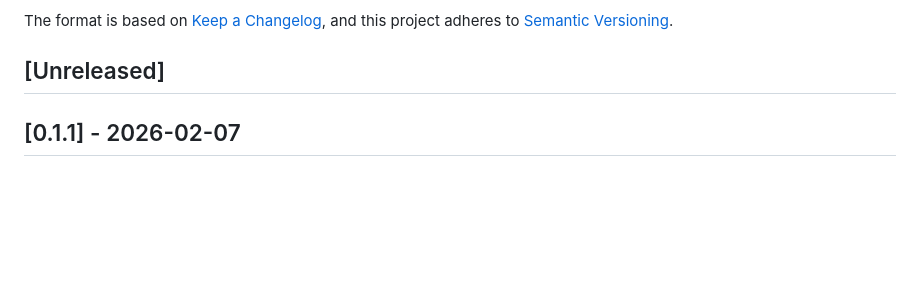
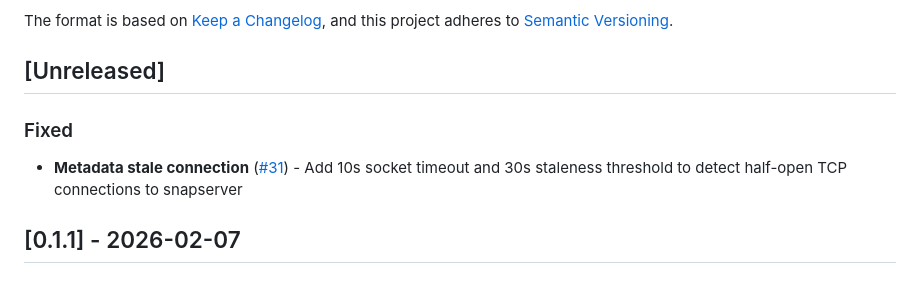
Before and after one commit to lollonet/rpi-snapclient-usb, a Markdown page: CHANGELOG.md, the part around the change. Drawn GitHub-style; blank space fills up the shorter version.

Commit message:
docs: add PR #31 to changelog
Co-Authored-By: Claude Opus 4.5 <noreply@anthropic.com>

```diff
--- a/CHANGELOG.md
+++ b/CHANGELOG.md
@@ -6,6 +6,9 @@ The format is based on [Keep a Changelog](https://keepachangelog.com/en/1.0.0/),
 and this project adheres to [Semantic Versioning](https://semver.org/spec/v2.0.0.html).
 
 ## [Unreleased]
+
+### Fixed
+- **Metadata stale connection** ([#31](https://github.com/lollonet/rpi-snapclient-usb/pull/31)) - Add 10s socket timeout and 30s staleness threshold to detect half-open TCP connections to snapserver
 
 ## [0.1.1] - 2026-02-07
 
```
